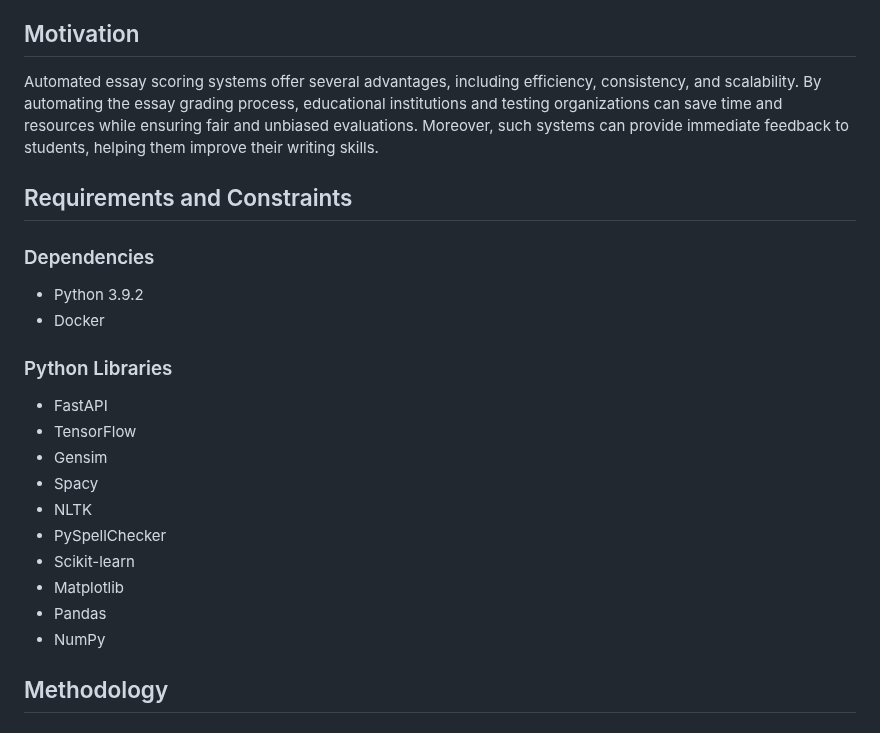
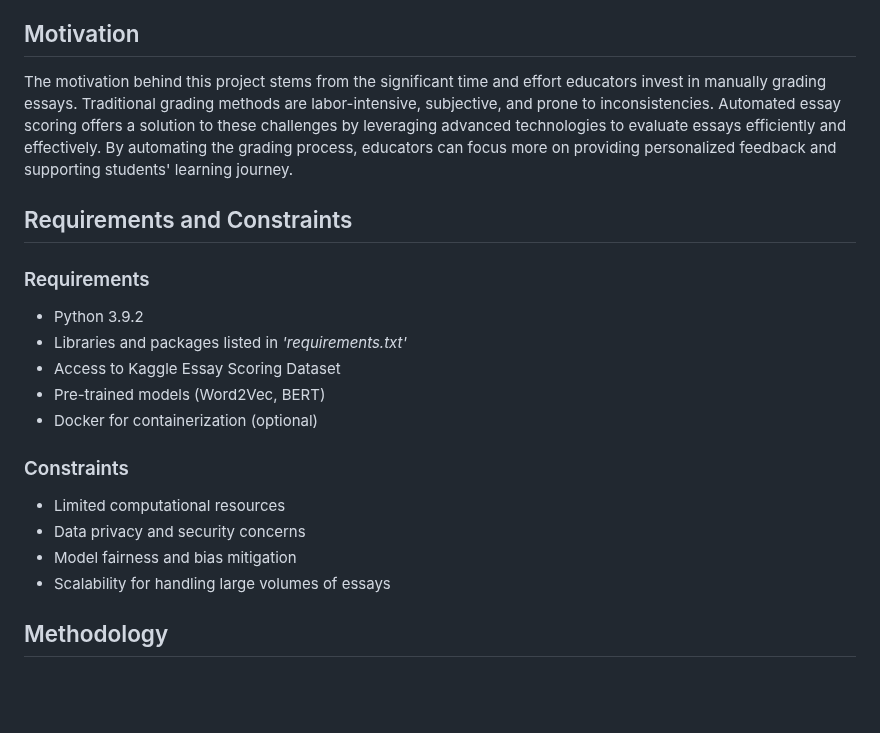
Before and after one commit to Abhijith0002/Abhijith.Ps, a Markdown page: README.md, the part around the change. Drawn GitHub-style; blank space fills up the shorter version.

```diff
--- a/README.md
+++ b/README.md
@@ -4,23 +4,23 @@
 This project aims to develop an automated essay scoring system using machine learning techniques and natural language processing (NLP) models. The system is designed to evaluate essays based on various criteria such as grammar, coherence, creativity, and similarity to reference texts. It utilizes a combination of feature engineering, deep learning models, and external libraries to achieve its goals.
 
 ## Motivation
-Automated essay scoring systems offer several advantages, including efficiency, consistency, and scalability. By automating the essay grading process, educational institutions and testing organizations can save time and resources while ensuring fair and unbiased evaluations. Moreover, such systems can provide immediate feedback to students, helping them improve their writing skills.
+The motivation behind this project stems from the significant time and effort educators invest in manually grading essays. Traditional grading methods are labor-intensive, subjective, and prone to inconsistencies. Automated essay scoring offers a solution to these challenges by leveraging advanced technologies to evaluate essays efficiently and effectively. By automating the grading process, educators can focus more on providing personalized feedback and supporting students' learning journey.
 
 ## Requirements and Constraints
-### Dependencies
+
+### Requirements
 - Python 3.9.2
-- Docker
-### Python Libraries
-- FastAPI
-- TensorFlow
-- Gensim
-- Spacy
-- NLTK
-- PySpellChecker
-- Scikit-learn
-- Matplotlib
-- Pandas
-- NumPy
+- Libraries and packages listed in _'requirements.txt'_
+- Access to Kaggle Essay Scoring Dataset
+- Pre-trained models (Word2Vec, BERT)
+- Docker for containerization (optional)
+
+### Constraints
+- Limited computational resources
+- Data privacy and security concerns
+- Model fairness and bias mitigation
+- Scalability for handling large volumes of essays
+
 
 ## Methodology
 
```
